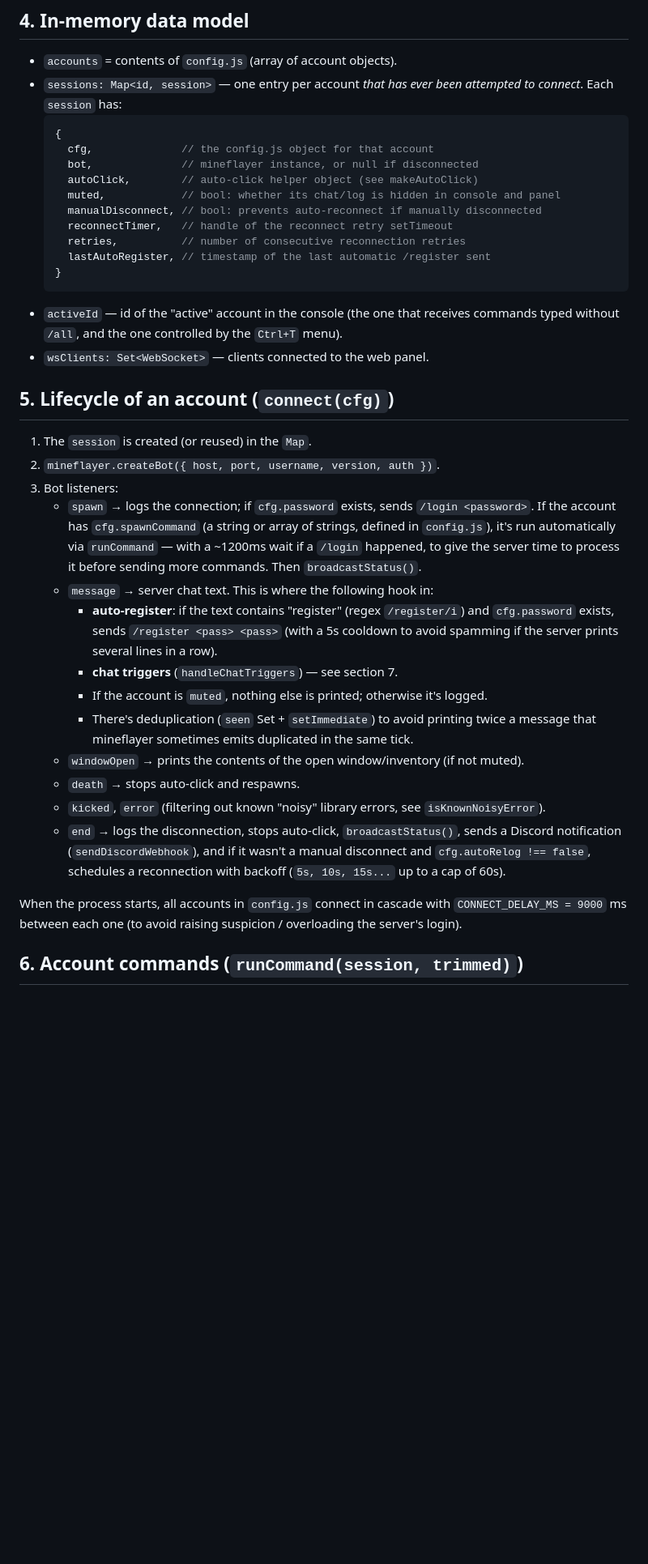
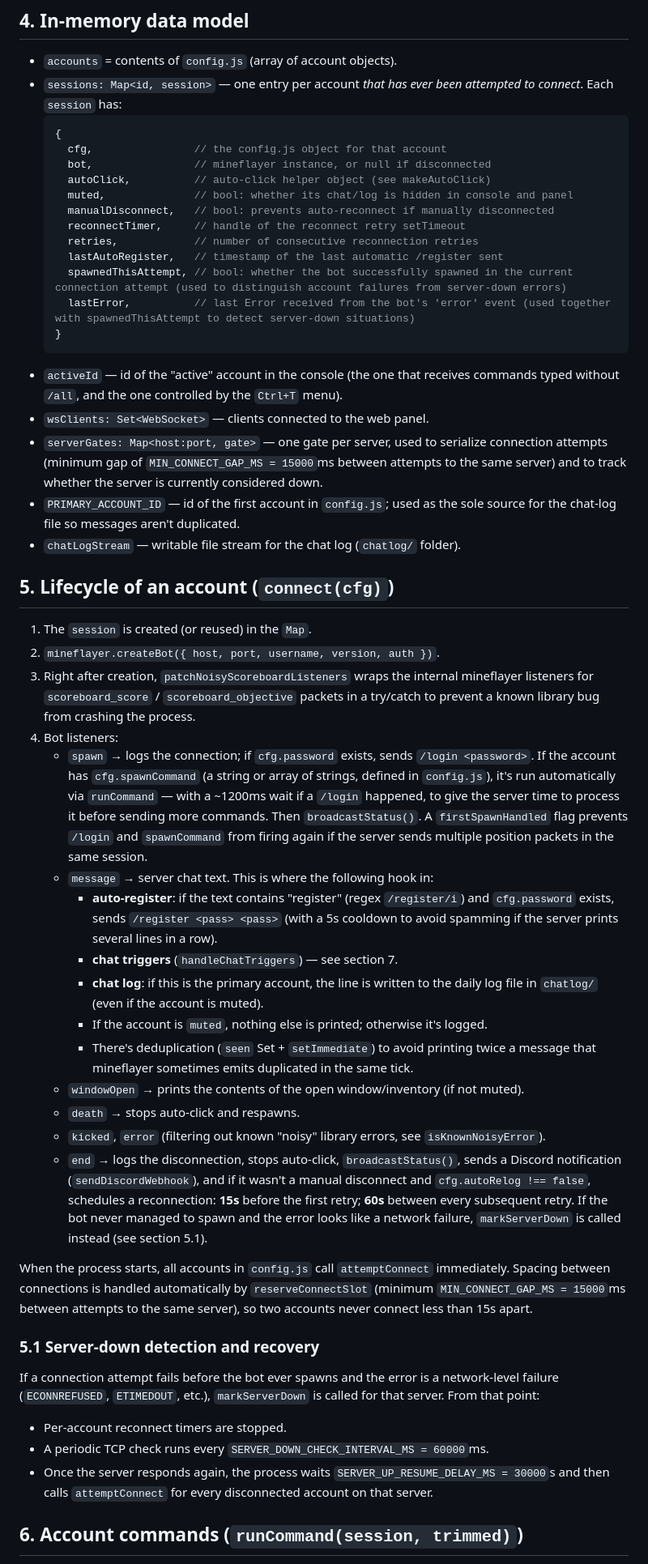
Before and after one commit to PedroJuan1610pr/McOflineAccManager, a Markdown page: README.md, the part around one of its changes. Shown at 81% size. Rendered like a GitHub page; blank space fills up the shorter version.

````diff
--- a/README.md
+++ b/README.md
@@ -58,38 +60,55 @@ together all the configuration).
   attempted to connect*. Each `session` has:
   ```js
   {
-    cfg,              // the config.js object for that account
-    bot,              // mineflayer instance, or null if disconnected
-    autoClick,        // auto-click helper object (see makeAutoClick)
-    muted,            // bool: whether its chat/log is hidden in console and panel
-    manualDisconnect, // bool: prevents auto-reconnect if manually disconnected
-    reconnectTimer,   // handle of the reconnect retry setTimeout
-    retries,          // number of consecutive reconnection retries
-    lastAutoRegister, // timestamp of the last automatic /register sent
+    cfg,                // the config.js object for that account
+    bot,                // mineflayer instance, or null if disconnected
+    autoClick,          // auto-click helper object (see makeAutoClick)
+    muted,              // bool: whether its chat/log is hidden in console and panel
+    manualDisconnect,   // bool: prevents auto-reconnect if manually disconnected
+    reconnectTimer,     // handle of the reconnect retry setTimeout
+    retries,            // number of consecutive reconnection retries
+    lastAutoRegister,   // timestamp of the last automatic /register sent
+    spawnedThisAttempt, // bool: whether the bot successfully spawned in the current connection attempt (used to distinguish account failures from server-down errors)
+    lastError,          // last Error received from the bot's 'error' event (used together with spawnedThisAttempt to detect server-down situations)
   }
   ```
 - `activeId` — id of the "active" account in the console (the one that
   receives commands typed without `/all`, and the one controlled by the
   `Ctrl+T` menu).
 - `wsClients: Set<WebSocket>` — clients connected to the web panel.
+- `serverGates: Map<host:port, gate>` — one gate per server, used to
+  serialize connection attempts (minimum gap of `MIN_CONNECT_GAP_MS = 15000`ms
+  between attempts to the same server) and to track whether the server is
+  currently considered down.
+- `PRIMARY_ACCOUNT_ID` — id of the first account in `config.js`; used as the
+  sole source for the chat-log file so messages aren't duplicated.
+- `chatLogStream` — writable file stream for the chat log (`chatlog/` folder).
 
 ## 5. Lifecycle of an account (`connect(cfg)`)
 
 1. The `session` is created (or reused) in the `Map`.
 2. `mineflayer.createBot({ host, port, username, version, auth })`.
-3. Bot listeners:
+3. Right after creation, `patchNoisyScoreboardListeners` wraps the internal
+   mineflayer listeners for `scoreboard_score` / `scoreboard_objective`
+   packets in a try/catch to prevent a known library bug from crashing the
+   process.
+4. Bot listeners:
    - `spawn` → logs the connection; if `cfg.password` exists, sends
      `/login <password>`. If the account has `cfg.spawnCommand` (a string or
      array of strings, defined in `config.js`), it's run automatically via
      `runCommand` — with a ~1200ms wait if a `/login` happened, to give the
      server time to process it before sending more commands. Then
-     `broadcastStatus()`.
+     `broadcastStatus()`. A `firstSpawnHandled` flag prevents `/login` and
+     `spawnCommand` from firing again if the server sends multiple position
+     packets in the same session.
    - `message` → server chat text. This is where the following hook in:
      - **auto-register**: if the text contains "register" (regex
        `/register/i`) and `cfg.password` exists, sends
        `/register <pass> <pass>` (with a 5s cooldown to avoid spamming if
        the server prints several lines in a row).
      - **chat triggers** (`handleChatTriggers`) — see section 7.
+     - **chat log**: if this is the primary account, the line is written to
+       the daily log file in `chatlog/` (even if the account is muted).
      - If the account is `muted`, nothing else is printed; otherwise it's
        logged.
      - There's deduplication (`seen` Set + `setImmediate`) to avoid
@@ -103,11 +122,26 @@ together all the configuration).
    - `end` → logs the disconnection, stops auto-click, `broadcastStatus()`,
      sends a Discord notification (`sendDiscordWebhook`), and if it wasn't a
      manual disconnect and `cfg.autoRelog !== false`, schedules a
-     reconnection with backoff (`5s, 10s, 15s...` up to a cap of 60s).
+     reconnection: **15s** before the first retry; **60s** between every
+     subsequent retry. If the bot never managed to spawn and the error looks
+     like a network failure, `markServerDown` is called instead (see
+     section 5.1).
 
-When the process starts, all accounts in `config.js` connect in cascade with
-`CONNECT_DELAY_MS = 9000` ms between each one (to avoid raising suspicion /
-overloading the server's login).
+When the process starts, all accounts in `config.js` call `attemptConnect`
+immediately. Spacing between connections is handled automatically by
+`reserveConnectSlot` (minimum `MIN_CONNECT_GAP_MS = 15000`ms between attempts
+to the same server), so two accounts never connect less than 15s apart.
+
+### 5.1 Server-down detection and recovery
+
+If a connection attempt fails before the bot ever spawns and the error is a
+network-level failure (`ECONNREFUSED`, `ETIMEDOUT`, etc.), `markServerDown`
+is called for that server. From that point:
+
+- Per-account reconnect timers are stopped.
+- A periodic TCP check runs every `SERVER_DOWN_CHECK_INTERVAL_MS = 60000`ms.
+- Once the server responds again, the process waits `SERVER_UP_RESUME_DELAY_MS = 30000`s
+  and then calls `attemptConnect` for every disconnected account on that server.
 
 ## 6. Account commands (`runCommand(session, trimmed)`)
 
````
Also changed, not shown: other parts of README.md (+31 -15 lines).
